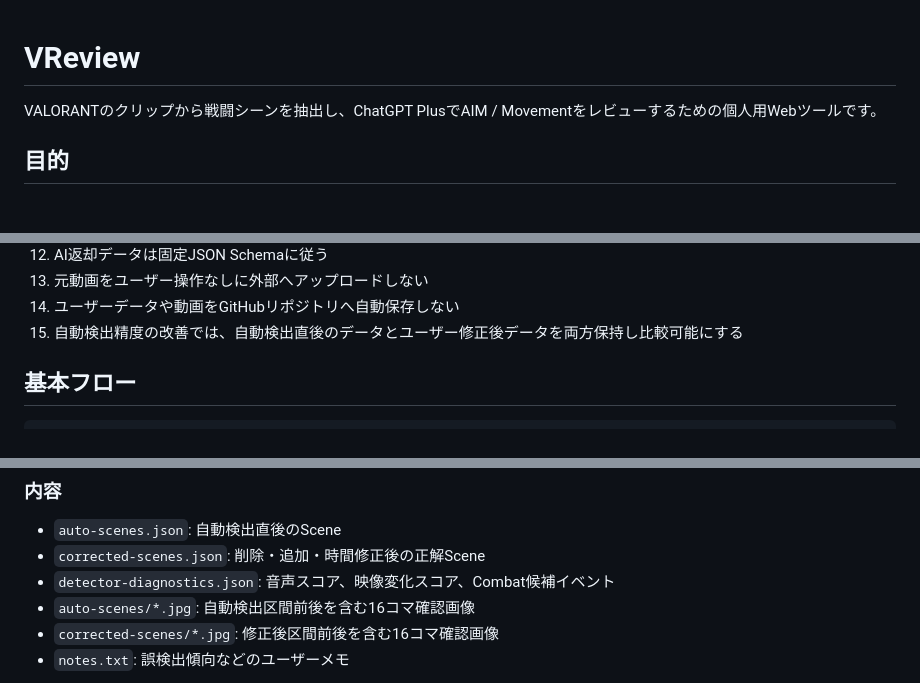
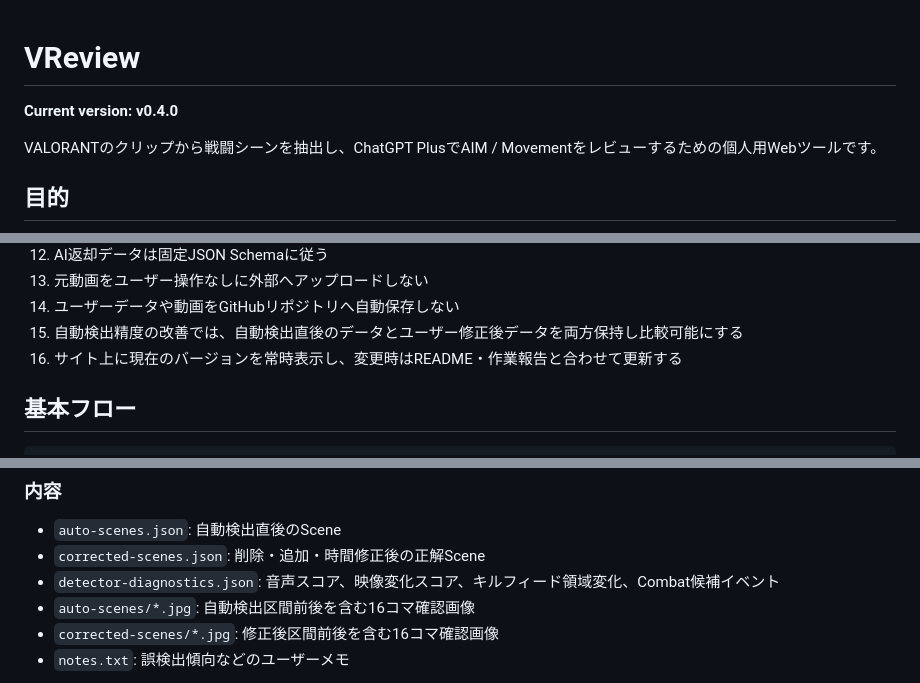
Before and after one commit to EliteMay/valorant-review, a Markdown page: README.md, 3 parts joined by grey strips. Rendered like a GitHub page; blank space fills up the shorter version.

```diff
--- a/README.md
+++ b/README.md
@@ -1,4 +1,6 @@
 # VReview
+
+**Current version: v0.4.0**
 
 VALORANTのクリップから戦闘シーンを抽出し、ChatGPT PlusでAIM / Movementをレビューするための個人用Webツールです。
 
@@ -29,6 +31,7 @@ VALORANTのクリップから戦闘シーンを抽出し、ChatGPT PlusでAIM /
 13. 元動画をユーザー操作なしに外部へアップロードしない
 14. ユーザーデータや動画をGitHubリポジトリへ自動保存しない
 15. 自動検出精度の改善では、自動検出直後のデータとユーザー修正後データを両方保持し比較可能にする
+16. サイト上に現在のバージョンを常時表示し、変更時はREADME・作業報告と合わせて更新する
 
 ## 基本フロー
 
@@ -118,7 +134,7 @@ vreview_feedback_<clip>.zip
 
 - `auto-scenes.json`: 自動検出直後のScene
 - `corrected-scenes.json`: 削除・追加・時間修正後の正解Scene
-- `detector-diagnostics.json`: 音声スコア、映像変化スコア、Combat候補イベント
+- `detector-diagnostics.json`: 音声スコア、映像変化スコア、キルフィード領域変化、Combat候補イベント
 - `auto-scenes/*.jpg`: 自動検出区間前後を含む16コマ確認画像
 - `corrected-scenes/*.jpg`: 修正後区間前後を含む16コマ確認画像
 - `notes.txt`: 誤検出傾向などのユーザーメモ
```
Also changed, not shown: other parts of README.md (+27 -10 lines).
